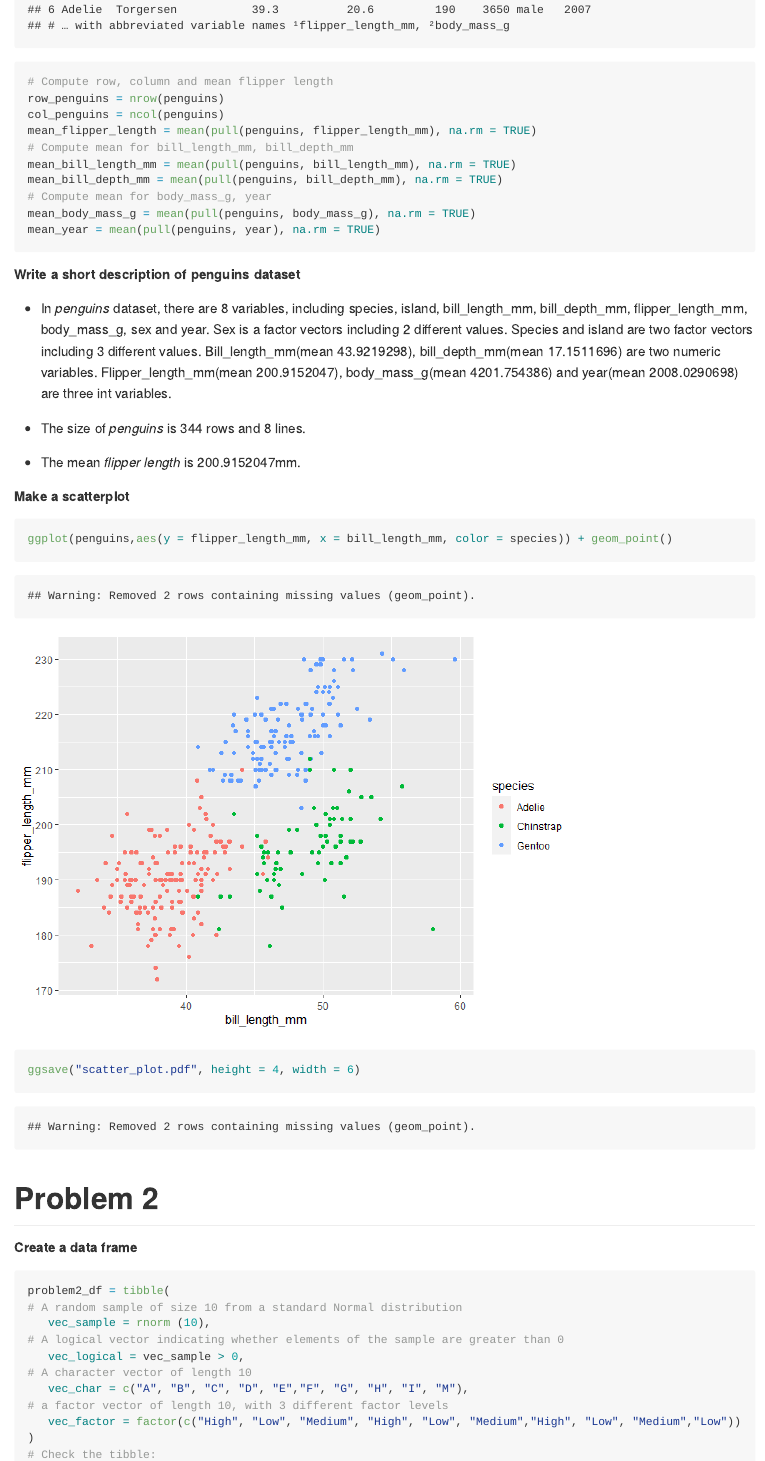
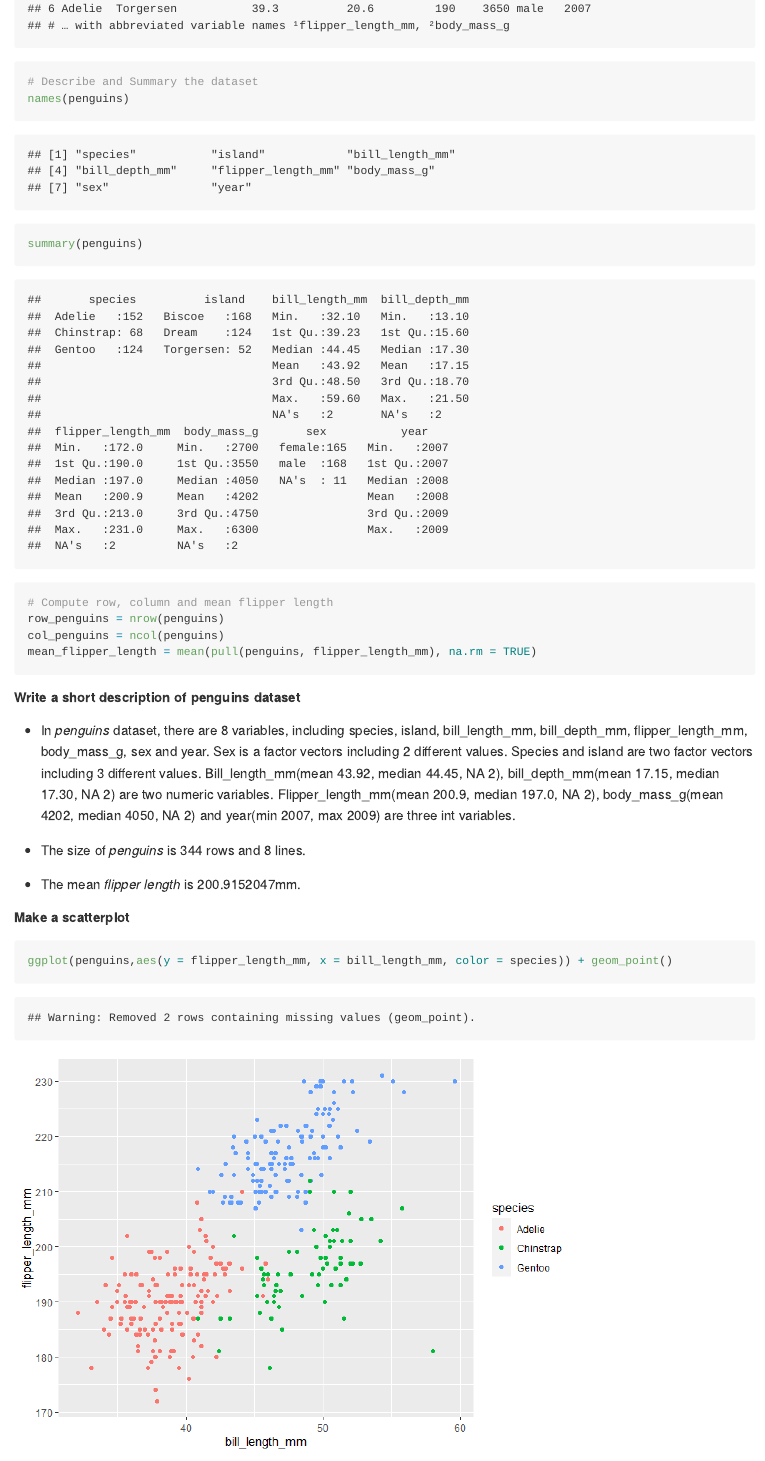
Before and after one commit to suningzhao26/p8105_hw1_sz2957, an R Markdown document (p8105_hw1_sz2957.Rmd): the page in a window 1100 px wide, from 910 px down before the commit and from 1000 px down after it, so that both start at the same text. The pictures show the output file p8105_hw1_sz2957.md that the author committed with the source, drawn offline in the style of GitHub.

Commit message:
Added summary and names for Problem 1, Changed some sequencing

````diff
--- a/p8105_hw1_sz2957.Rmd
+++ b/p8105_hw1_sz2957.Rmd
@@ -17,21 +20,18 @@ library(tidyverse)
 data("penguins", package = "palmerpenguins")
 # Demonstrate the dataset
 head(penguins)
+# Describe and Summary the dataset
+names(penguins)
+summary(penguins)
 # Compute row, column and mean flipper length
 row_penguins = nrow(penguins)
 col_penguins = ncol(penguins)
 mean_flipper_length = mean(pull(penguins, flipper_length_mm), na.rm = TRUE)
-# Compute mean for bill_length_mm, bill_depth_mm
-mean_bill_length_mm = mean(pull(penguins, bill_length_mm), na.rm = TRUE)
-mean_bill_depth_mm = mean(pull(penguins, bill_depth_mm), na.rm = TRUE)
-# Compute mean for body_mass_g, year
-mean_body_mass_g = mean(pull(penguins, body_mass_g), na.rm = TRUE)
-mean_year = mean(pull(penguins, year), na.rm = TRUE)
 ```
 
 ##### Write a short description of penguins dataset
 
-*   In _penguins_ dataset, there are 8 variables, including species, island, bill_length_mm, bill_depth_mm, flipper_length_mm, body_mass_g, sex and year. Sex is a factor vectors including 2 different values. Species and island are two factor vectors including 3 different values. Bill_length_mm(mean `r mean_bill_length_mm`), bill_depth_mm(mean `r mean_bill_depth_mm`) are two numeric variables. Flipper_length_mm(mean `r  mean_flipper_length`), body_mass_g(mean `r mean_body_mass_g`) and year(mean `r mean_year`) are three int variables.
+*   In _penguins_ dataset, there are 8 variables, including species, island, bill_length_mm, bill_depth_mm, flipper_length_mm, body_mass_g, sex and year. Sex is a factor vectors including 2 different values. Species and island are two factor vectors including 3 different values. Bill_length_mm(mean 43.92, median 44.45, NA 2), bill_depth_mm(mean 17.15, median 17.30, NA 2) are two numeric variables. Flipper_length_mm(mean 200.9, median 197.0, NA 2), body_mass_g(mean 4202, median 4050, NA 2) and year(min 2007, max 2009) are three int variables.
 
 
 *   The size of _penguins_ is `r row_penguins` rows and `r col_penguins` lines.
````
Also changed, not shown: p8105_hw1_sz2957.md, p8105_hw1_sz2957_files/figure-gfm/unnamed-chunk-3-1.png (added), scatter_plot.pdf, p8105_hw1_sz2957.Rmd (13 more changed lines).
